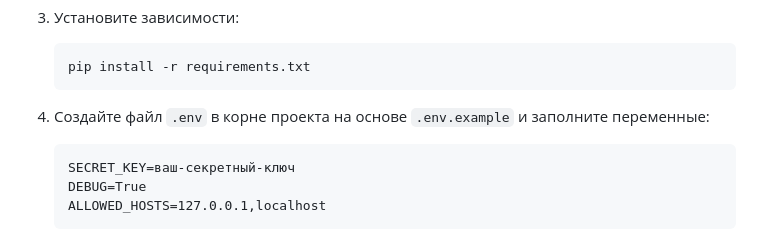
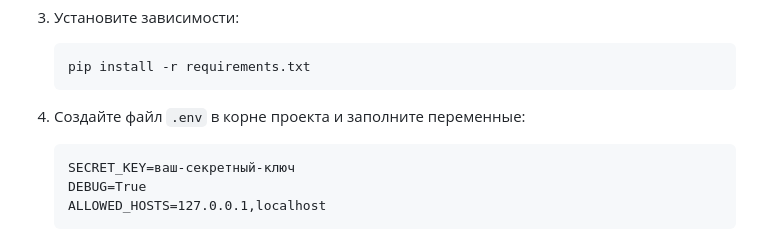
Before and after one commit to Pavelwell7/self-storage, a Markdown page: README.md, the part around the change. GitHub-like rendering.

````diff
--- a/README.md
+++ b/README.md
@@ -43,7 +43,7 @@
    pip install -r requirements.txt
    ```
 
-4. Создайте файл `.env` в корне проекта на основе `.env.example` и заполните переменные:
+4. Создайте файл `.env` в корне проекта и заполните переменные:
    ```
    SECRET_KEY=ваш-секретный-ключ
    DEBUG=True
````
